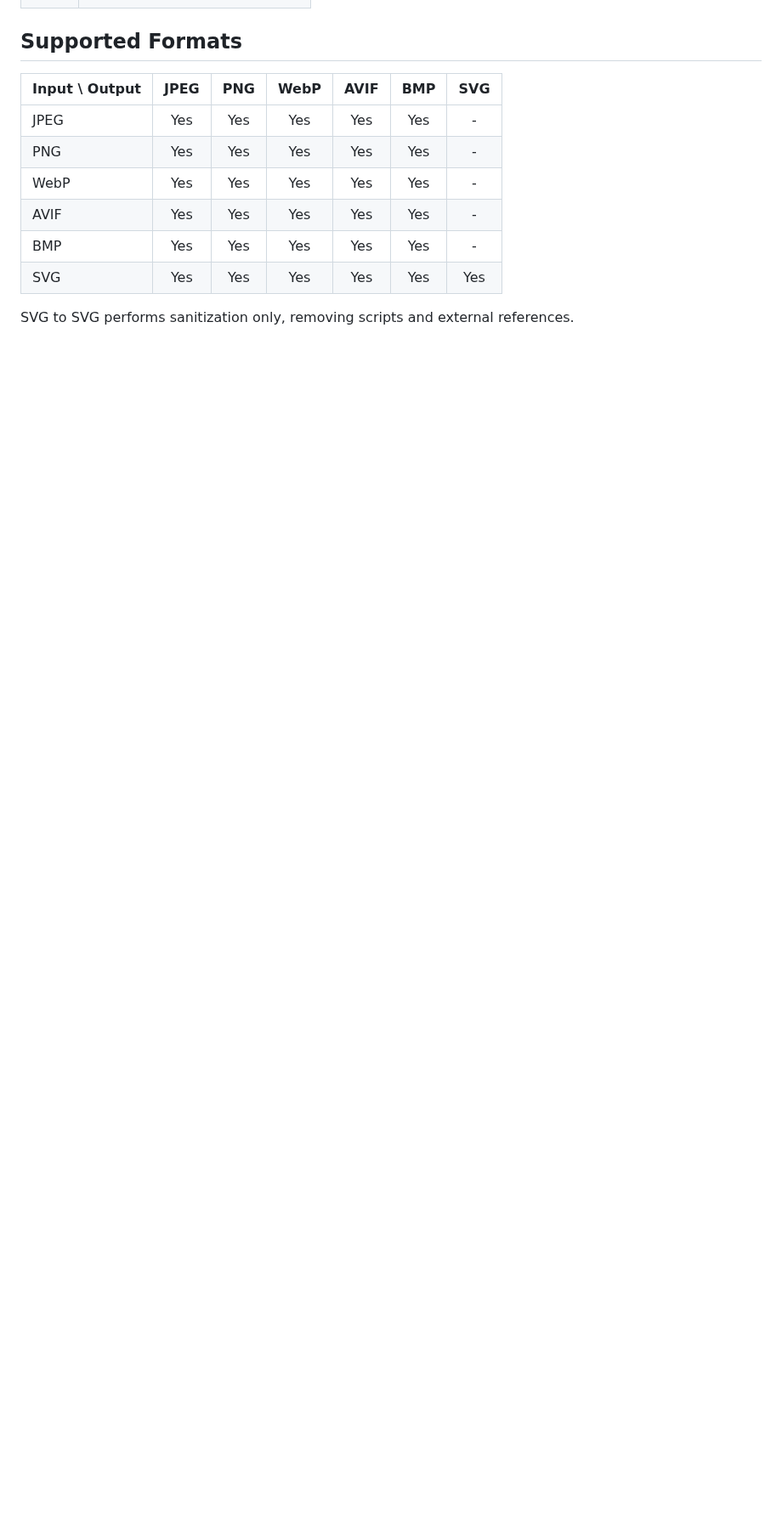
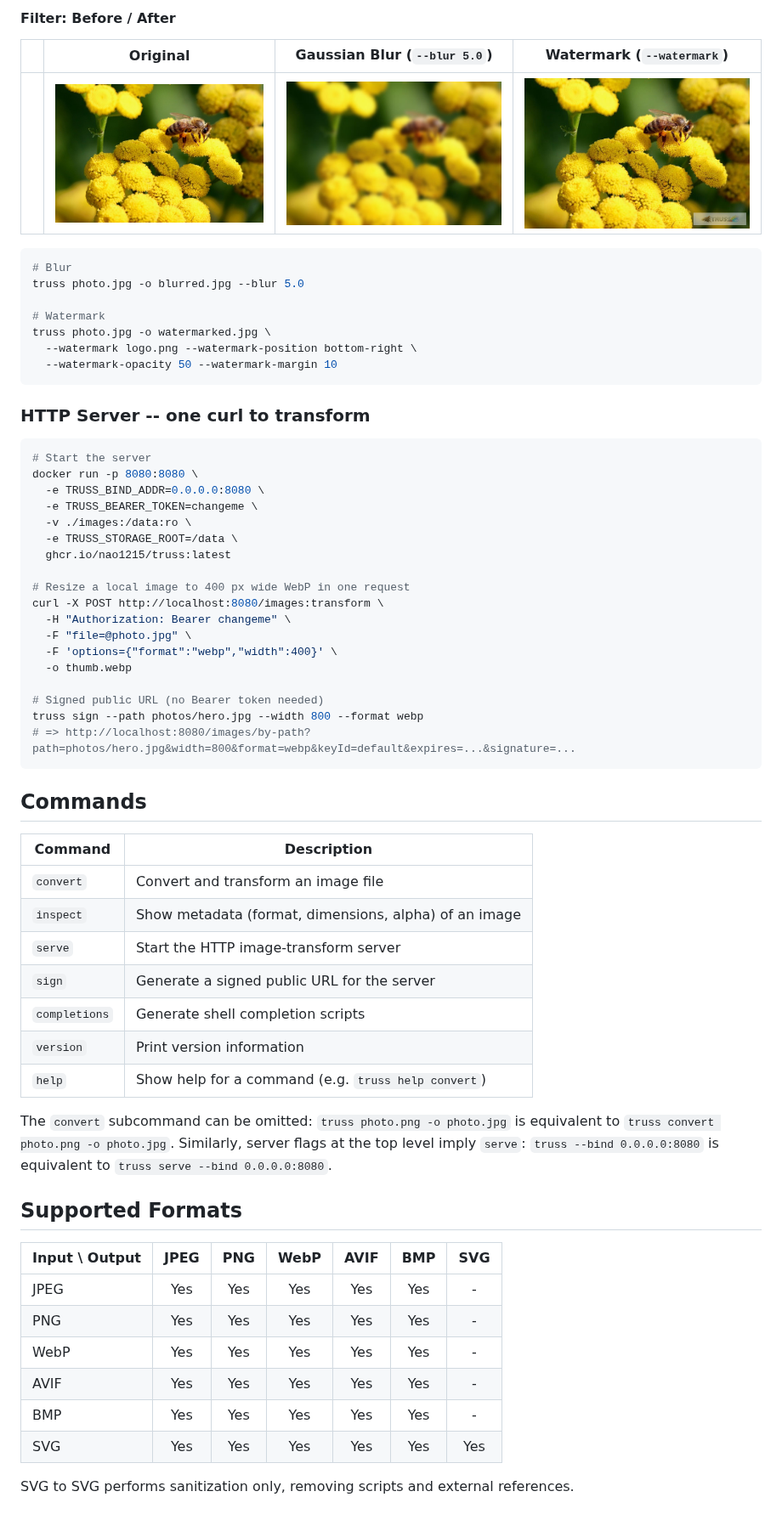
Before and after one commit to nao1215/truss, a Markdown page: README.md, the part around one of its changes. Shown at 85% size. Drawn GitHub-style; pictures changed too: doc/img/sample-bee-blurred.jpg (added), doc/img/sample-bee-watermarked.jpg (added), doc/img/sample-bee.jpg (added); blank space fills up the shorter version.

Commit message:
add: sample image and template

````diff
--- a/README.md
+++ b/README.md
@@ -26,3 +62,57 @@ truss is a library-first image toolkit that reuses the same transformation core
+#### Filter: Before / After
+
+| | Original | Gaussian Blur (`--blur 5.0`) | Watermark (`--watermark`) |
+|---|---|---|---|
+| | ![original](./doc/img/sample-bee.jpg) | ![blurred](./doc/img/sample-bee-blurred.jpg) | ![watermarked](./doc/img/sample-bee-watermarked.jpg) |
+
+```sh
+# Blur
+truss photo.jpg -o blurred.jpg --blur 5.0
+
+# Watermark
+truss photo.jpg -o watermarked.jpg \
+  --watermark logo.png --watermark-position bottom-right \
+  --watermark-opacity 50 --watermark-margin 10
+```
+
+
+
+### HTTP Server -- one curl to transform
+
+```sh
+# Start the server
+docker run -p 8080:8080 \
+  -e TRUSS_BIND_ADDR=0.0.0.0:8080 \
+  -e TRUSS_BEARER_TOKEN=changeme \
+  -v ./images:/data:ro \
+  -e TRUSS_STORAGE_ROOT=/data \
+  ghcr.io/nao1215/truss:latest
+
+# Resize a local image to 400 px wide WebP in one request
+curl -X POST http://localhost:8080/images:transform \
+  -H "Authorization: Bearer changeme" \
+  -F "file=@photo.jpg" \
+  -F 'options={"format":"webp","width":400}' \
+  -o thumb.webp
+
+# Signed public URL (no Bearer token needed)
+truss sign --path photos/hero.jpg --width 800 --format webp
+# => http://localhost:8080/images/by-path?path=photos/hero.jpg&width=800&format=webp&keyId=default&expires=...&signature=...
+```
+
+## Commands
+
+| Command | Description |
+|---------|-------------|
+| `convert` | Convert and transform an image file |
+| `inspect` | Show metadata (format, dimensions, alpha) of an image |
+| `serve` | Start the HTTP image-transform server |
+| `sign` | Generate a signed public URL for the server |
+| `completions` | Generate shell completion scripts |
+| `version` | Print version information |
+| `help` | Show help for a command (e.g. `truss help convert`) |
+
+The `convert` subcommand can be omitted: `truss photo.png -o photo.jpg` is equivalent to `truss convert photo.png -o photo.jpg`. Similarly, server flags at the top level imply `serve`: `truss --bind 0.0.0.0:8080` is equivalent to `truss serve --bind 0.0.0.0:8080`.
 
 ## Supported Formats
 
````
Also changed, not shown: other parts of README.md (+77 -117 lines), doc/img/wasm-sample.png (added), 3 other files.
